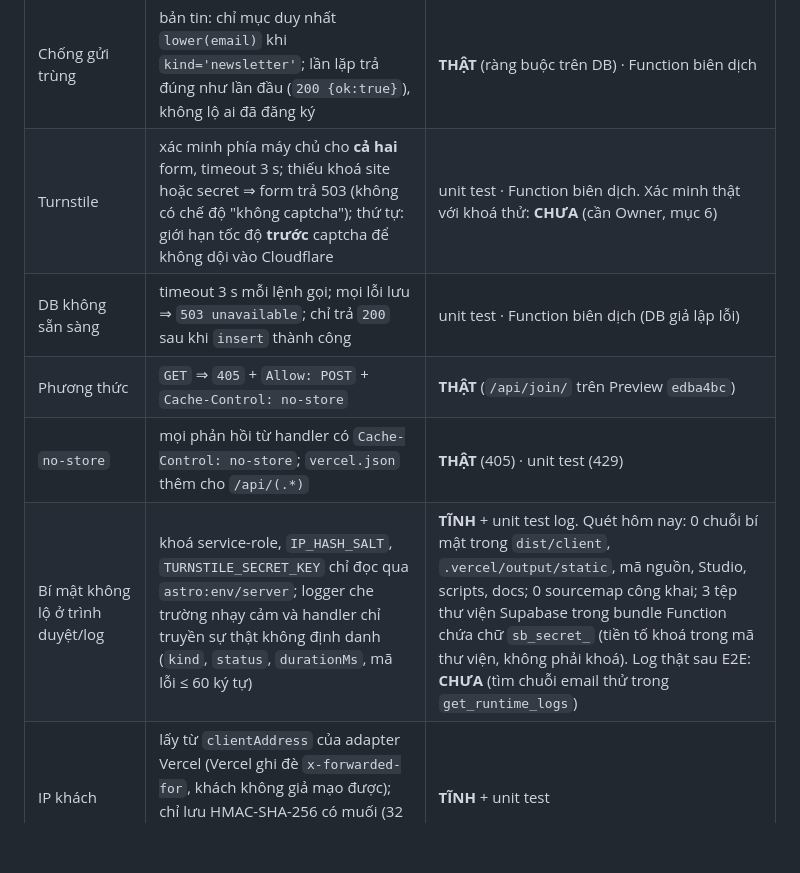
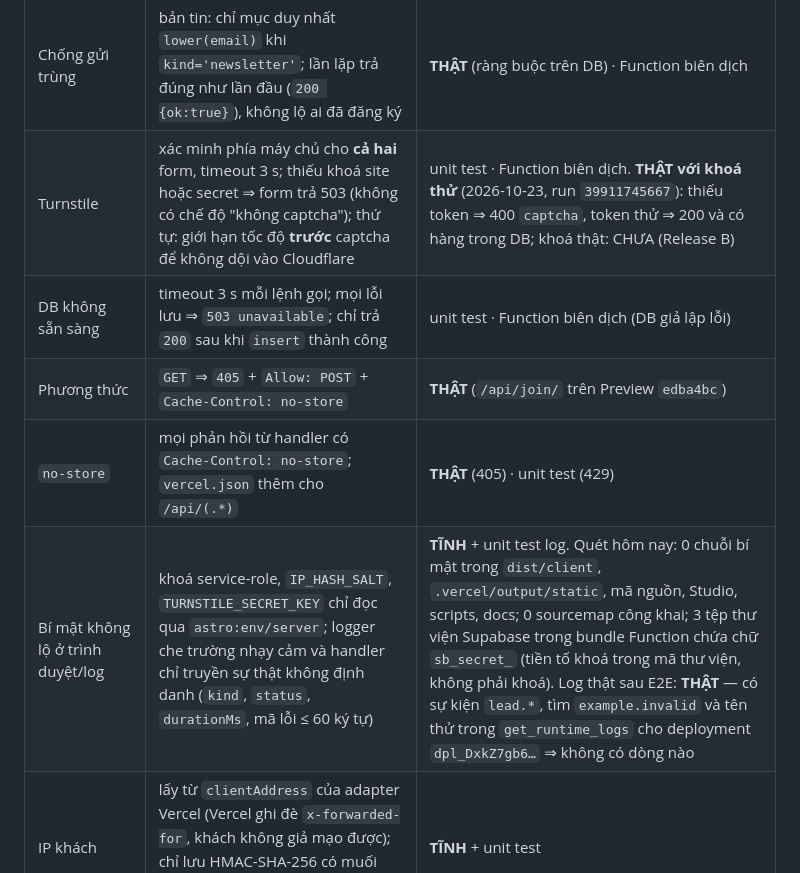
Before and after one commit to Quangnm0208/VFBA-website, a Markdown page: docs/SECURITY_REPORT.md, the part around the change. Rendered like a GitHub page; blank space fills up the shorter version.

```diff
--- a/docs/SECURITY_REPORT.md
+++ b/docs/SECURITY_REPORT.md
@@ -26,11 +26,11 @@ Kết luận: **không có lỗ hổng mức Cao/Nghiêm trọng mở trong mã.
 | Gửi quá nhanh | `< 2 s` kể từ lúc mở form ⇒ **`429 too_fast` + `Retry-After: 3`**, không lưu, không gọi DB; thử lại sau vài giây được nhận. Trước đây trả `200` giả — người dùng autofill có thể bị báo "đã lưu" khi chưa lưu (**đã sửa, commit `0f8d102`**) | unit test · Function biên dịch |
 | Giới hạn tốc độ | RPC `register_attempt` trong DB: mỗi 10 phút, mỗi mã băm địa chỉ tối đa 15 lượt hợp lệ và 5 lead đã lưu; tính cả lượt trùng/captcha sai; địa chỉ không xác định dùng chung một ngân sách; vượt ⇒ `429 rate_limited` | MÔ PHỎNG (emulator) · **THẬT** (hành vi hàm trên DB thật trong giao dịch hoàn tác, `docs/evidence/SUPABASE_REAL_2026-10-22.md`) |
 | Chống gửi trùng | bản tin: chỉ mục duy nhất `lower(email)` khi `kind='newsletter'`; lần lặp trả đúng như lần đầu (`200 {ok:true}`), không lộ ai đã đăng ký | **THẬT** (ràng buộc trên DB) · Function biên dịch |
-| Turnstile | xác minh phía máy chủ cho **cả hai** form, timeout 3 s; thiếu khoá site hoặc secret ⇒ form trả 503 (không có chế độ "không captcha"); thứ tự: giới hạn tốc độ **trước** captcha để không dội vào Cloudflare | unit test · Function biên dịch. Xác minh thật với khoá thử: **CHƯA** (cần Owner, mục 6) |
+| Turnstile | xác minh phía máy chủ cho **cả hai** form, timeout 3 s; thiếu khoá site hoặc secret ⇒ form trả 503 (không có chế độ "không captcha"); thứ tự: giới hạn tốc độ **trước** captcha để không dội vào Cloudflare | unit test · Function biên dịch. **THẬT với khoá thử** (2026-10-23, run `39911745667`): thiếu token ⇒ 400 `captcha`, token thử ⇒ 200 và có hàng trong DB; khoá thật: CHƯA (Release B) |
 | DB không sẵn sàng | timeout 3 s mỗi lệnh gọi; mọi lỗi lưu ⇒ `503 unavailable`; chỉ trả `200` sau khi `insert` thành công | unit test · Function biên dịch (DB giả lập lỗi) |
 | Phương thức | `GET` ⇒ `405` + `Allow: POST` + `Cache-Control: no-store` | **THẬT** (`/api/join/` trên Preview `edba4bc`) |
 | `no-store` | mọi phản hồi từ handler có `Cache-Control: no-store`; `vercel.json` thêm cho `/api/(.*)` | **THẬT** (405) · unit test (429) |
-| Bí mật không lộ ở trình duyệt/log | khoá service-role, `IP_HASH_SALT`, `TURNSTILE_SECRET_KEY` chỉ đọc qua `astro:env/server`; logger che trường nhạy cảm và handler chỉ truyền sự thật không định danh (`kind`, `status`, `durationMs`, mã lỗi ≤ 60 ký tự) | **TĨNH** + unit test log. Quét hôm nay: 0 chuỗi bí mật trong `dist/client`, `.vercel/output/static`, mã nguồn, Studio, scripts, docs; 0 sourcemap công khai; 3 tệp thư viện Supabase trong bundle Function chứa chữ `sb_secret_` (tiền tố khoá trong mã thư viện, không phải khoá). Log thật sau E2E: **CHƯA** (tìm chuỗi email thử trong `get_runtime_logs`) |
+| Bí mật không lộ ở trình duyệt/log | khoá service-role, `IP_HASH_SALT`, `TURNSTILE_SECRET_KEY` chỉ đọc qua `astro:env/server`; logger che trường nhạy cảm và handler chỉ truyền sự thật không định danh (`kind`, `status`, `durationMs`, mã lỗi ≤ 60 ký tự) | **TĨNH** + unit test log. Quét hôm nay: 0 chuỗi bí mật trong `dist/client`, `.vercel/output/static`, mã nguồn, Studio, scripts, docs; 0 sourcemap công khai; 3 tệp thư viện Supabase trong bundle Function chứa chữ `sb_secret_` (tiền tố khoá trong mã thư viện, không phải khoá). Log thật sau E2E: **THẬT** — có sự kiện `lead.*`, tìm `example.invalid` và tên thử trong `get_runtime_logs` cho deployment `dpl_DxkZ7gb6…` ⇒ không có dòng nào |
 | IP khách | lấy từ `clientAddress` của adapter Vercel (Vercel ghi đè `x-forwarded-for`, khách không giả mạo được); chỉ lưu HMAC-SHA-256 có muối (32 hex); không lưu IP thô, không ghi IP vào log | **TĨNH** + unit test |
 
 ## 2. Bảo mật cơ sở dữ liệu (Supabase `bzrtllytykldnawbuszu`) — quan sát lúc 2026-10-23 00:02 UTC
```
Also changed, not shown: docs/RELEASE_PACKET.md (+3 -3 lines), docs/evidence/E2E_REAL_2026-10-23.md (added, +61 -0 lines).
